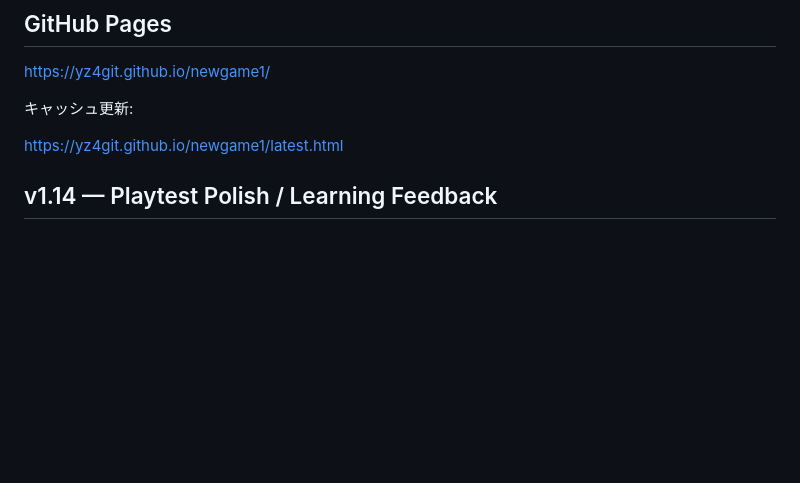
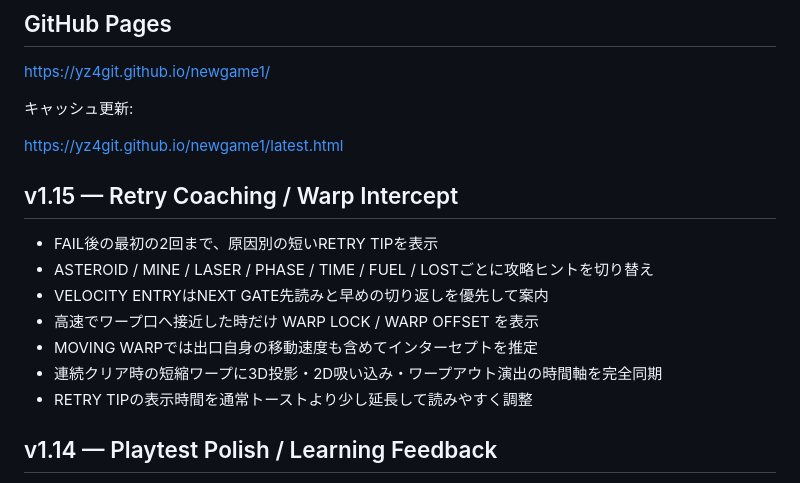
Before and after one commit to yz4git/newgame1, a Markdown page: README.md, the part around the change. GitHub-like rendering; blank space fills up the shorter version.

Commit message:
Document v1.15 retry and intercept improvements

```diff
--- a/README.md
+++ b/README.md
@@ -67,6 +67,16 @@ https://yz4git.github.io/newgame1/
 キャッシュ更新:
 
 https://yz4git.github.io/newgame1/latest.html
+
+## v1.15 — Retry Coaching / Warp Intercept
+
+- FAIL後の最初の2回まで、原因別の短いRETRY TIPを表示
+- ASTEROID / MINE / LASER / PHASE / TIME / FUEL / LOSTごとに攻略ヒントを切り替え
+- VELOCITY ENTRYはNEXT GATE先読みと早めの切り返しを優先して案内
+- 高速でワープ口へ接近した時だけ WARP LOCK / WARP OFFSET を表示
+- MOVING WARPでは出口自身の移動速度も含めてインターセプトを推定
+- 連続クリア時の短縮ワープに3D投影・2D吸い込み・ワープアウト演出の時間軸を完全同期
+- RETRY TIPの表示時間を通常トーストより少し延長して読みやすく調整
 
 ## v1.14 — Playtest Polish / Learning Feedback
 
```
